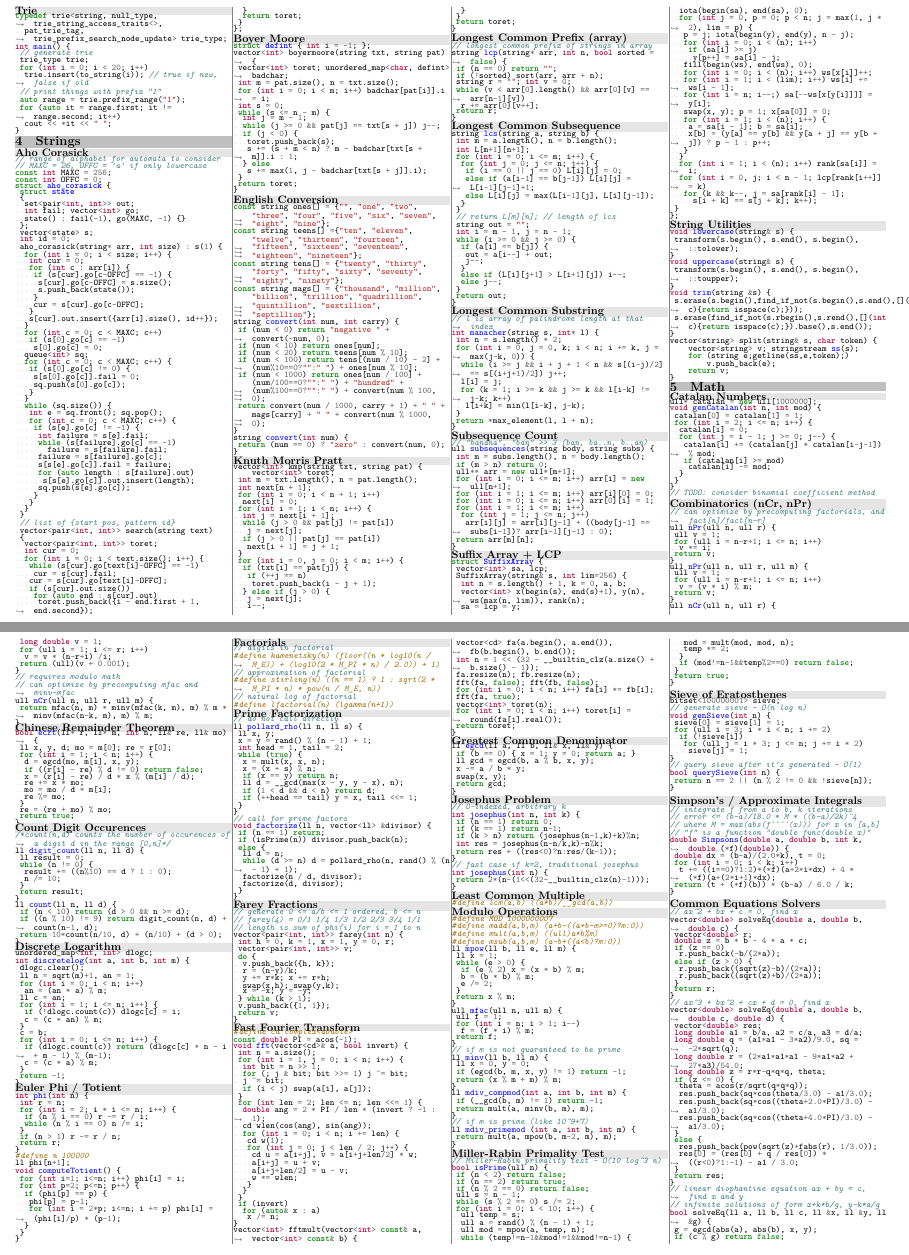
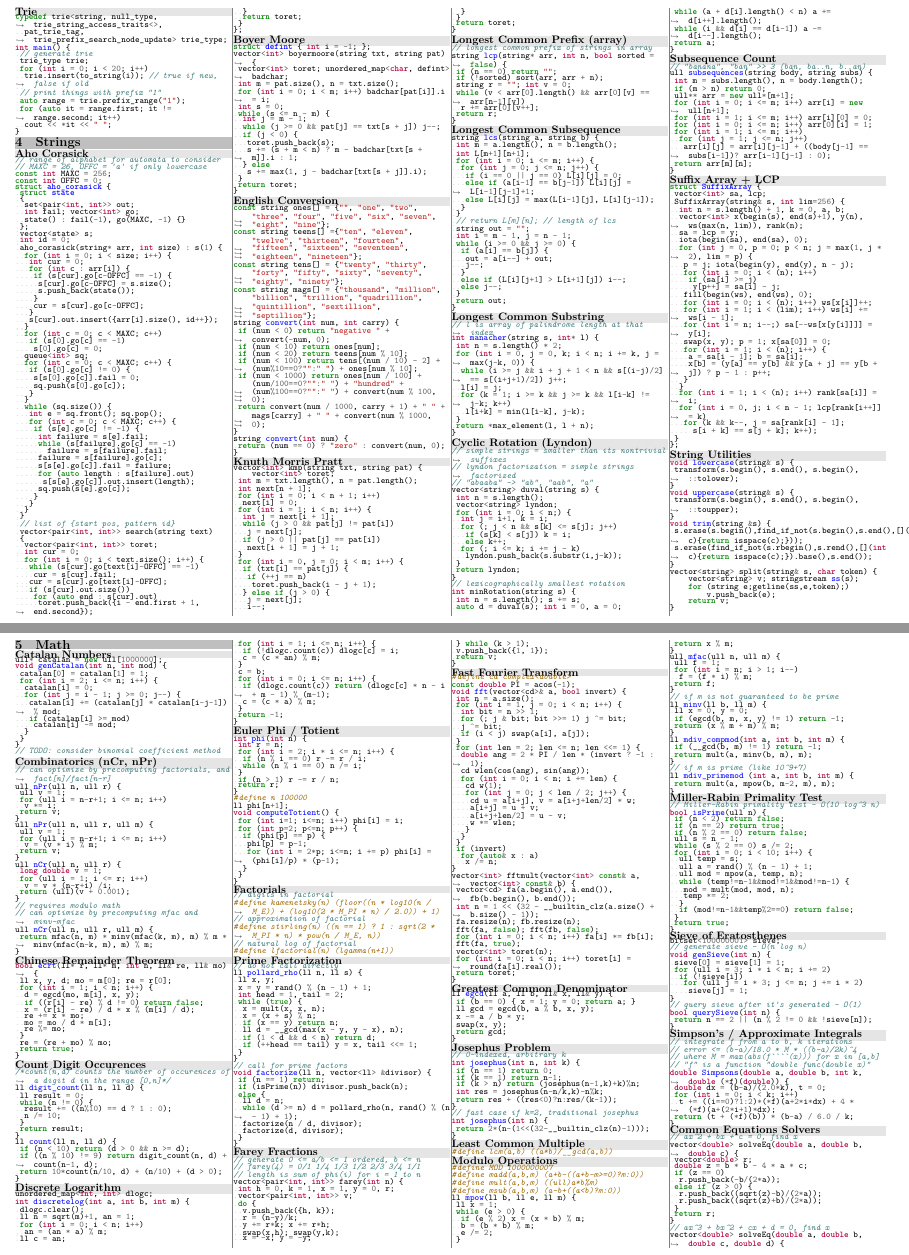
Before and after one commit to UPEISMCSCCC/Code, a LaTeX document (notebook/notebook.tex): two parts of pages 2 and 3 of 5, joined at a grey line, cut at the place of the change. Compiled offline with XeLaTeX.

Commit message:
added min string rot to readme

```diff
--- a/notebook/notebook.tex
+++ b/notebook/notebook.tex
@@ -133,6 +133,8 @@
 \inputcpp{../snippets/string/lcs.cpp}
 \bgsubsection{Longest Common Substring}
 \inputcpp{../snippets/string/manacher.cpp}
+\bgsubsection{Cyclic Rotation (Lyndon)}
+\inputcpp{../snippets/string/min_rotation.cpp}
 \bgsubsection{Subsequence Count}
 \inputcpp{../snippets/string/subsequence.cpp}
 \bgsubsection{Suffix Array + LCP}
```
Also changed, not shown: notebook/notebook.pdf.
